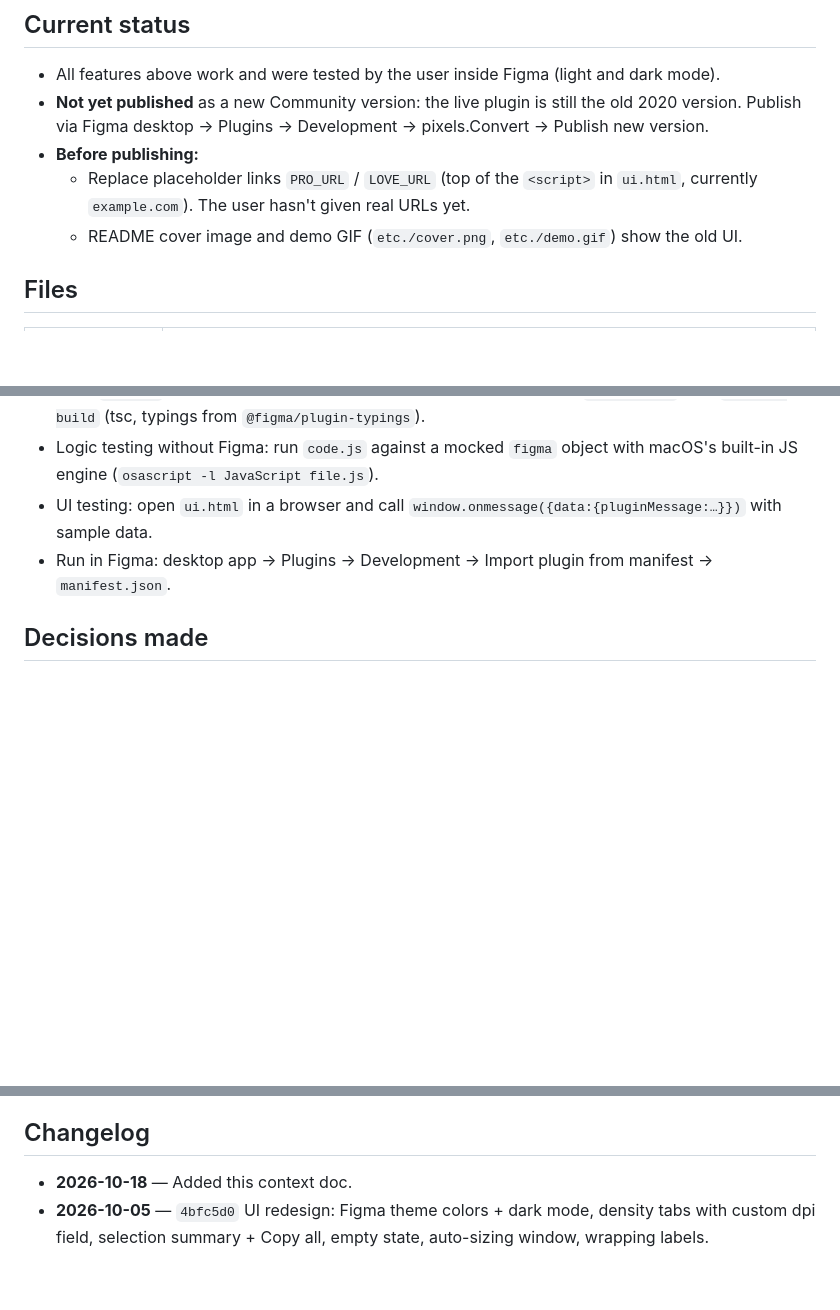
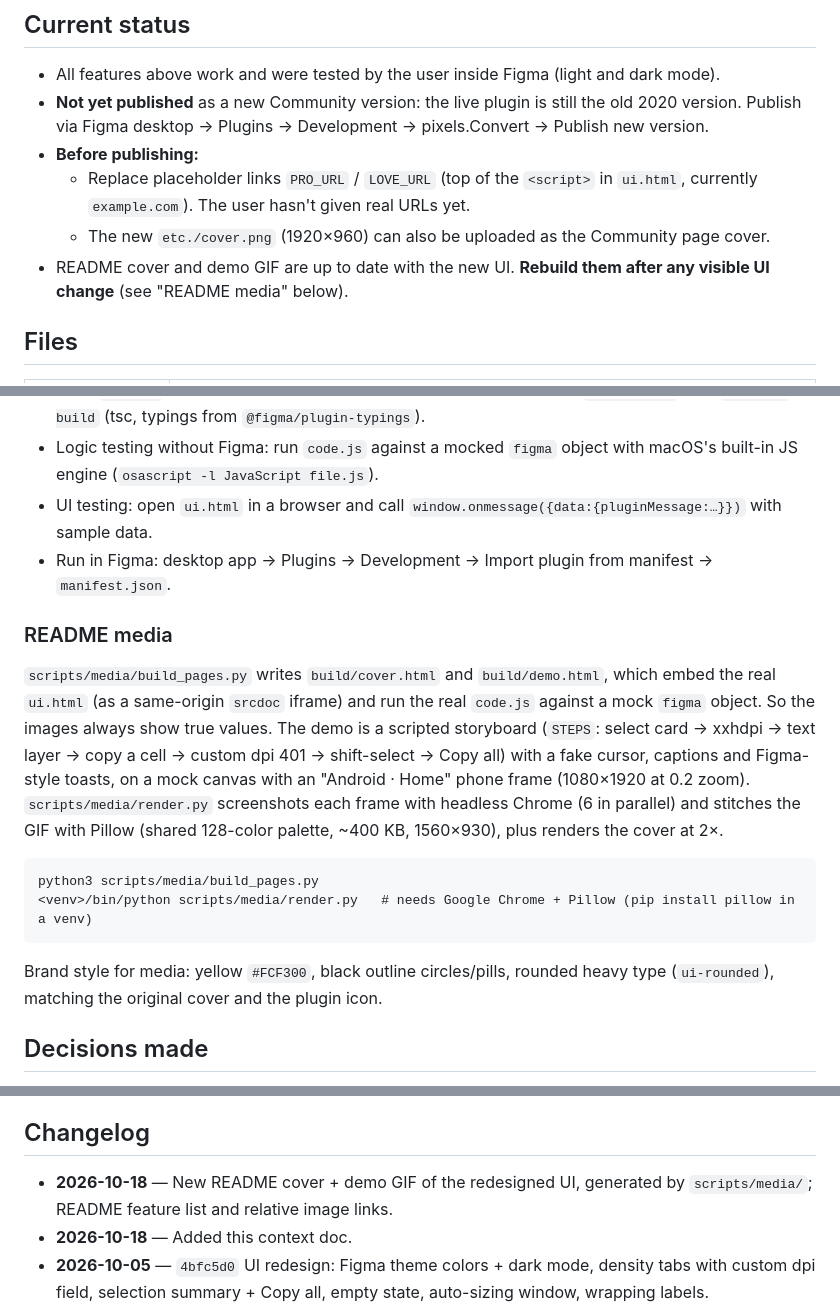
Before and after one commit to roshnidesigns/PixelsConvert, a Markdown page: CLAUDE.md, 3 parts joined by grey strips. Drawn GitHub-style; blank space fills up the shorter version.

````diff
--- a/CLAUDE.md
+++ b/CLAUDE.md
@@ -31,7 +31,9 @@ layer) converted into **px, dp, sp, pt, mm and inch** for a chosen screen densit
 - **Before publishing:**
   - Replace placeholder links `PRO_URL` / `LOVE_URL` (top of the `<script>` in `ui.html`,
     currently `example.com`). The user hasn't given real URLs yet.
-  - README cover image and demo GIF (`etc./cover.png`, `etc./demo.gif`) show the old UI.
+  - The new `etc./cover.png` (1920×960) can also be uploaded as the Community page cover.
+- README cover and demo GIF are up to date with the new UI. **Rebuild them after any visible UI
+  change** (see "README media" below).
 
 ## Files
 
@@ -83,6 +86,25 @@ layer) converted into **px, dp, sp, pt, mm and inch** for a chosen screen densit
   with sample data.
 - Run in Figma: desktop app → Plugins → Development → Import plugin from manifest → `manifest.json`.
 
+### README media
+
+`scripts/media/build_pages.py` writes `build/cover.html` and `build/demo.html`, which embed the
+real `ui.html` (as a same-origin `srcdoc` iframe) and run the real `code.js` against a mock
+`figma` object. So the images always show true values. The demo is a scripted storyboard
+(`STEPS`: select card → xxhdpi → text layer → copy a cell → custom dpi 401 → shift-select →
+Copy all) with a fake cursor, captions and Figma-style toasts, on a mock canvas with an
+"Android · Home" phone frame (1080×1920 at 0.2 zoom).
+`scripts/media/render.py` screenshots each frame with headless Chrome (6 in parallel) and stitches
+the GIF with Pillow (shared 128-color palette, ~400 KB, 1560×930), plus renders the cover at 2×.
+
+```
+python3 scripts/media/build_pages.py
+<venv>/bin/python scripts/media/render.py   # needs Google Chrome + Pillow (pip install pillow in a venv)
+```
+
+Brand style for media: yellow `#FCF300`, black outline circles/pills, rounded heavy type
+(`ui-rounded`), matching the original cover and the plugin icon.
+
 ## Decisions made
 
 - **Everything is free.** Copy values and Custom DPI were planned as premium; the user chose to
@@ -103,6 +125,8 @@ layer) converted into **px, dp, sp, pt, mm and inch** for a chosen screen densit
 
 ## Changelog
 
+- **2026-10-18** — New README cover + demo GIF of the redesigned UI, generated by
+  `scripts/media/`; README feature list and relative image links.
 - **2026-10-18** — Added this context doc.
 - **2026-10-05** — `4bfc5d0` UI redesign: Figma theme colors + dark mode, density tabs with custom
   dpi field, selection summary + Copy all, empty state, auto-sizing window, wrapping labels.
````
Also changed, not shown: other parts of CLAUDE.md (+1 -0 lines), README.md (+9 -4 lines), etc./cover.png, 4 other files.
